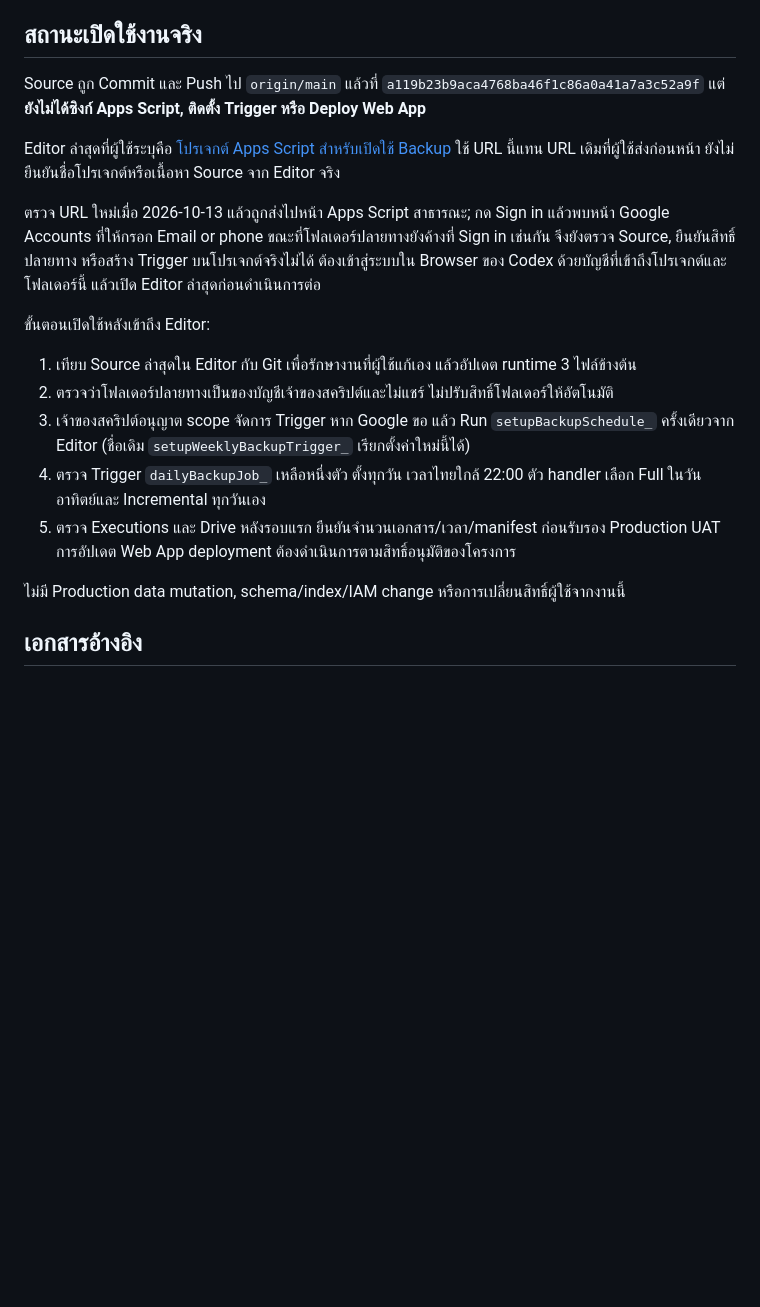
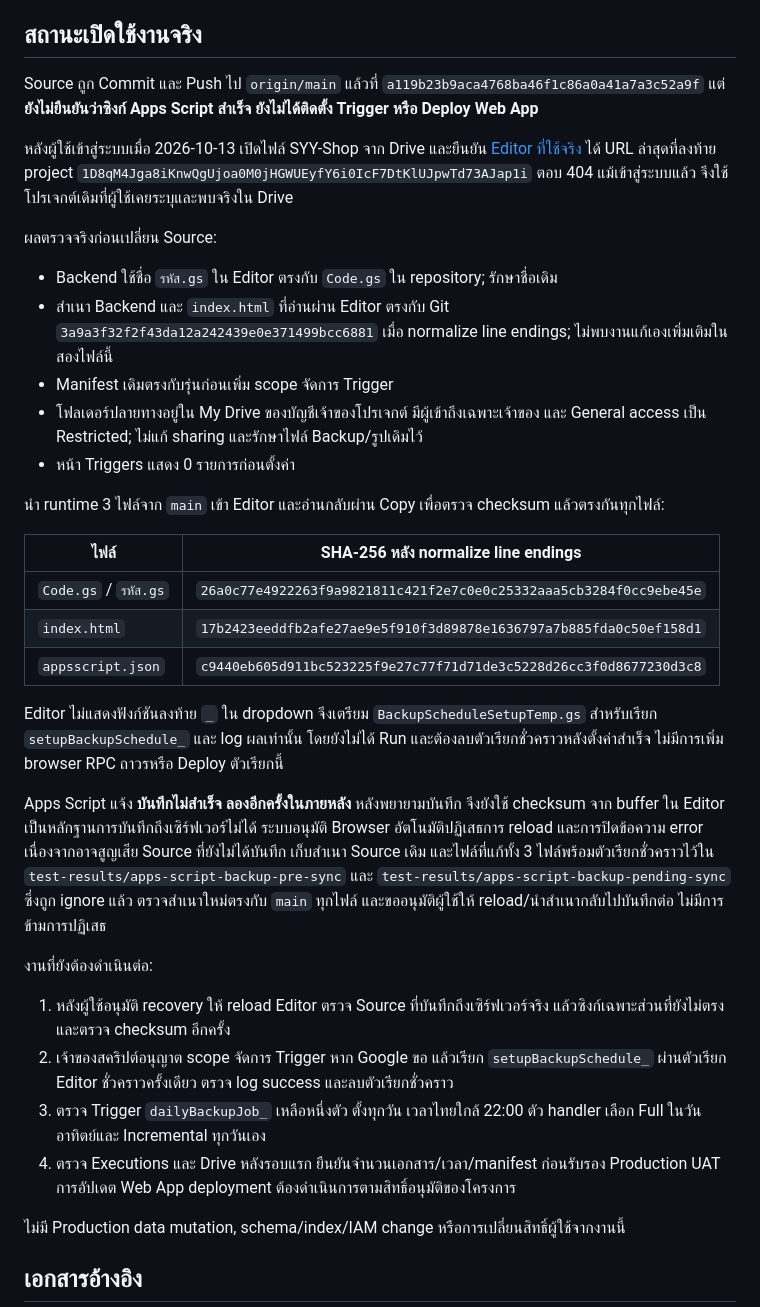
Before and after one commit to sudket04/SYY-Shop, a Markdown page: docs/BACKUP-2026-10-13.md, the part around the change. GitHub-like rendering; blank space fills up the shorter version.

Commit message:
Document authenticated backup sync checks and save blocker

```diff
--- a/docs/BACKUP-2026-10-13.md
+++ b/docs/BACKUP-2026-10-13.md
@@ -106,19 +106,36 @@ Runtime ที่ต้องอัปเดตใน Apps Script:
 
 ## สถานะเปิดใช้งานจริง
 
-Source ถูก Commit และ Push ไป `origin/main` แล้วที่ `a119b23b9aca4768ba46f1c86a0a41a7a3c52a9f` แต่ **ยังไม่ได้ซิงก์ Apps Script, ติดตั้ง Trigger หรือ Deploy Web App**
+Source ถูก Commit และ Push ไป `origin/main` แล้วที่ `a119b23b9aca4768ba46f1c86a0a41a7a3c52a9f` แต่ **ยังไม่ยืนยันว่าซิงก์ Apps Script สำเร็จ ยังไม่ได้ติดตั้ง Trigger หรือ Deploy Web App**
 
-Editor ล่าสุดที่ผู้ใช้ระบุคือ [โปรเจกต์ Apps Script สำหรับเปิดใช้ Backup](https://script.google.com/home/projects/1D8qM4Jga8iKnwQgUjoa0M0jHGWUEyfY6i0IcF7DtKlUJpwTd73AJap1i/edit) ใช้ URL นี้แทน URL เดิมที่ผู้ใช้ส่งก่อนหน้า ยังไม่ยืนยันชื่อโปรเจกต์หรือเนื้อหา Source จาก Editor จริง
+หลังผู้ใช้เข้าสู่ระบบเมื่อ 2026-10-13 เปิดไฟล์ SYY-Shop จาก Drive และยืนยัน [Editor ที่ใช้จริง](https://script.google.com/home/projects/16P76qalO_UL1fqbI6mjSDPz0MwUI82f0ZlEXrGkvOsGdCRINM05CuORP/edit) ได้ URL ล่าสุดที่ลงท้าย project `1D8qM4Jga8iKnwQgUjoa0M0jHGWUEyfY6i0IcF7DtKlUJpwTd73AJap1i` ตอบ 404 แม้เข้าสู่ระบบแล้ว จึงใช้โปรเจกต์เดิมที่ผู้ใช้เคยระบุและพบจริงใน Drive
 
-ตรวจ URL ใหม่เมื่อ 2026-10-13 แล้วถูกส่งไปหน้า Apps Script สาธารณะ; กด Sign in แล้วพบหน้า Google Accounts ที่ให้กรอก Email or phone ขณะที่โฟลเดอร์ปลายทางยังค้างที่ Sign in เช่นกัน จึงยังตรวจ Source, ยืนยันสิทธิ์ปลายทาง หรือสร้าง Trigger บนโปรเจกต์จริงไม่ได้ ต้องเข้าสู่ระบบใน Browser ของ Codex ด้วยบัญชีที่เข้าถึงโปรเจกต์และโฟลเดอร์นี้ แล้วเปิด Editor ล่าสุดก่อนดำเนินการต่อ
+ผลตรวจจริงก่อนเปลี่ยน Source:
 
-ขั้นตอนเปิดใช้หลังเข้าถึง Editor:
+- Backend ใช้ชื่อ `รหัส.gs` ใน Editor ตรงกับ `Code.gs` ใน repository; รักษาชื่อเดิม
+- สำเนา Backend และ `index.html` ที่อ่านผ่าน Editor ตรงกับ Git `3a9a3f32f2f43da12a242439e0e371499bcc6881` เมื่อ normalize line endings; ไม่พบงานแก้เองเพิ่มเติมในสองไฟล์นี้
+- Manifest เดิมตรงกับรุ่นก่อนเพิ่ม scope จัดการ Trigger
+- โฟลเดอร์ปลายทางอยู่ใน My Drive ของบัญชีเจ้าของโปรเจกต์ มีผู้เข้าถึงเฉพาะเจ้าของ และ General access เป็น Restricted; ไม่แก้ sharing และรักษาไฟล์ Backup/รูปเดิมไว้
+- หน้า Triggers แสดง 0 รายการก่อนตั้งค่า
 
-1. เทียบ Source ล่าสุดใน Editor กับ Git เพื่อรักษางานที่ผู้ใช้แก้เอง แล้วอัปเดต runtime 3 ไฟล์ข้างต้น
-2. ตรวจว่าโฟลเดอร์ปลายทางเป็นของบัญชีเจ้าของสคริปต์และไม่แชร์ ไม่ปรับสิทธิ์โฟลเดอร์ให้อัตโนมัติ
-3. เจ้าของสคริปต์อนุญาต scope จัดการ Trigger หาก Google ขอ แล้ว Run `setupBackupSchedule_` ครั้งเดียวจาก Editor (ชื่อเดิม `setupWeeklyBackupTrigger_` เรียกตั้งค่าใหม่นี้ได้)
-4. ตรวจ Trigger `dailyBackupJob_` เหลือหนึ่งตัว ตั้งทุกวัน เวลาไทยใกล้ 22:00 ตัว handler เลือก Full ในวันอาทิตย์และ Incremental ทุกวันเอง
-5. ตรวจ Executions และ Drive หลังรอบแรก ยืนยันจำนวนเอกสาร/เวลา/manifest ก่อนรับรอง Production UAT การอัปเดต Web App deployment ต้องดำเนินการตามสิทธิ์อนุมัติของโครงการ
+นำ runtime 3 ไฟล์จาก `main` เข้า Editor และอ่านกลับผ่าน Copy เพื่อตรวจ checksum แล้วตรงกันทุกไฟล์:
+
+| ไฟล์ | SHA-256 หลัง normalize line endings |
+| --- | --- |
+| `Code.gs` / `รหัส.gs` | `26a0c77e4922263f9a9821811c421f2e7c0e0c25332aaa5cb3284f0cc9ebe45e` |
+| `index.html` | `17b2423eeddfb2afe27ae9e5f910f3d89878e1636797a7b885fda0c50ef158d1` |
+| `appsscript.json` | `c9440eb605d911bc523225f9e27c77f71d71de3c5228d26cc3f0d8677230d3c8` |
+
+Editor ไม่แสดงฟังก์ชันลงท้าย `_` ใน dropdown จึงเตรียม `BackupScheduleSetupTemp.gs` สำหรับเรียก `setupBackupSchedule_` และ log ผลเท่านั้น โดยยังไม่ได้ Run และต้องลบตัวเรียกชั่วคราวหลังตั้งค่าสำเร็จ ไม่มีการเพิ่ม browser RPC ถาวรหรือ Deploy ตัวเรียกนี้
+
+Apps Script แจ้ง **บันทึกไม่สำเร็จ ลองอีกครั้งในภายหลัง** หลังพยายามบันทึก จึงยังใช้ checksum จาก buffer ใน Editor เป็นหลักฐานการบันทึกถึงเซิร์ฟเวอร์ไม่ได้ ระบบอนุมัติ Browser อัตโนมัติปฏิเสธการ reload และการปิดข้อความ error เนื่องจากอาจสูญเสีย Source ที่ยังไม่ได้บันทึก เก็บสำเนา Source เดิม และไฟล์ที่แก้ทั้ง 3 ไฟล์พร้อมตัวเรียกชั่วคราวไว้ใน `test-results/apps-script-backup-pre-sync` และ `test-results/apps-script-backup-pending-sync` ซึ่งถูก ignore แล้ว ตรวจสำเนาใหม่ตรงกับ `main` ทุกไฟล์ และขออนุมัติผู้ใช้ให้ reload/นำสำเนากลับไปบันทึกต่อ ไม่มีการข้ามการปฏิเสธ
+
+งานที่ยังต้องดำเนินต่อ:
+
+1. หลังผู้ใช้อนุมัติ recovery ให้ reload Editor ตรวจ Source ที่บันทึกถึงเซิร์ฟเวอร์จริง แล้วซิงก์เฉพาะส่วนที่ยังไม่ตรงและตรวจ checksum อีกครั้ง
+2. เจ้าของสคริปต์อนุญาต scope จัดการ Trigger หาก Google ขอ แล้วเรียก `setupBackupSchedule_` ผ่านตัวเรียก Editor ชั่วคราวครั้งเดียว ตรวจ log success และลบตัวเรียกชั่วคราว
+3. ตรวจ Trigger `dailyBackupJob_` เหลือหนึ่งตัว ตั้งทุกวัน เวลาไทยใกล้ 22:00 ตัว handler เลือก Full ในวันอาทิตย์และ Incremental ทุกวันเอง
+4. ตรวจ Executions และ Drive หลังรอบแรก ยืนยันจำนวนเอกสาร/เวลา/manifest ก่อนรับรอง Production UAT การอัปเดต Web App deployment ต้องดำเนินการตามสิทธิ์อนุมัติของโครงการ
 
 ไม่มี Production data mutation, schema/index/IAM change หรือการเปลี่ยนสิทธิ์ผู้ใช้จากงานนี้
 
```
